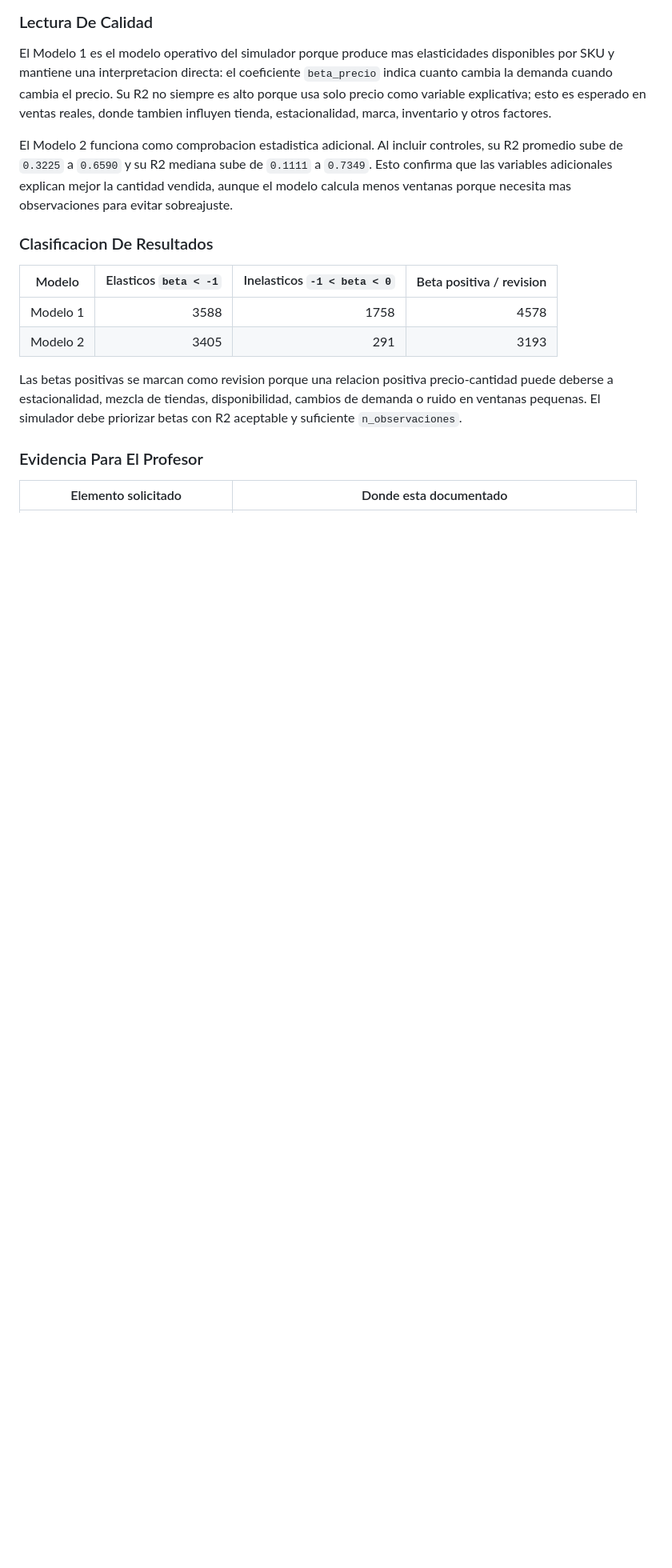
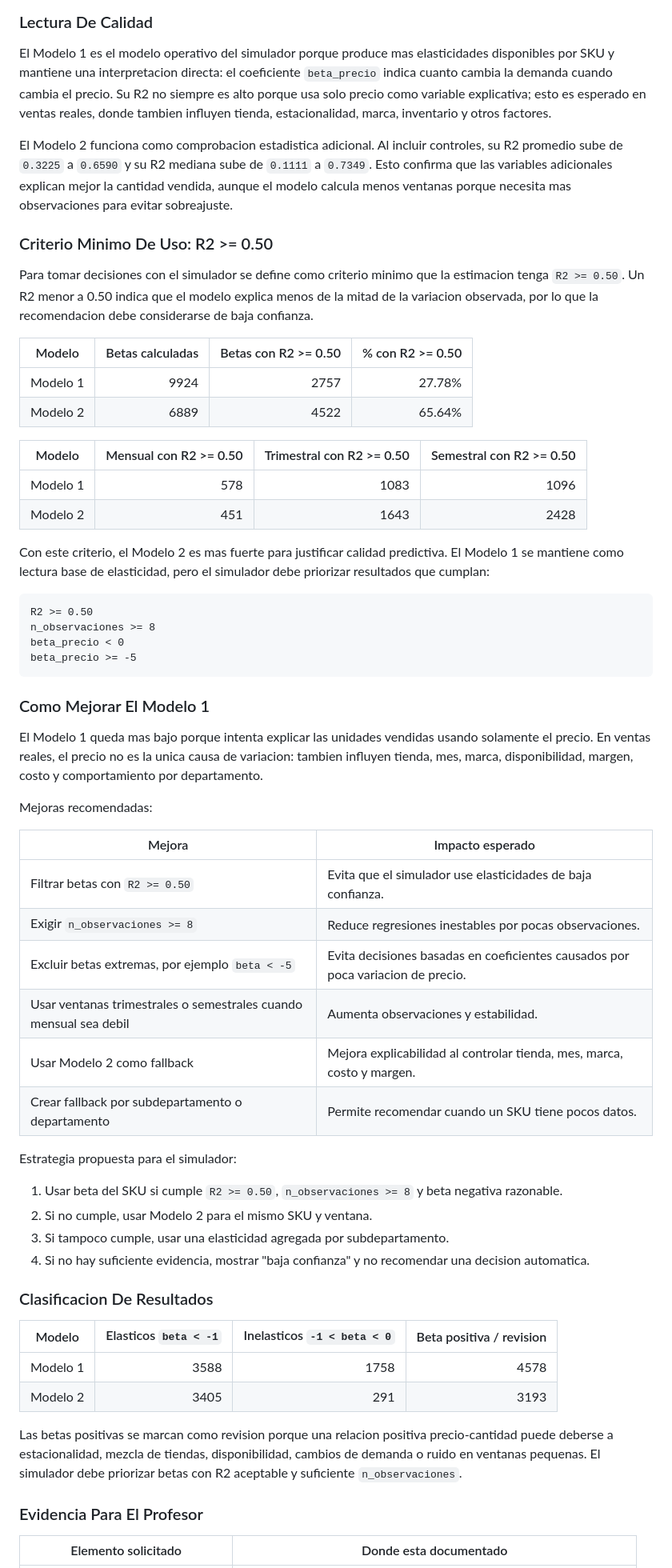
Before and after one commit to landin2312/Proyecto-Office-Max, a Markdown page: README.md, the part around the change. Shown at 80% size. Rendered like a GitHub page; blank space fills up the shorter version.

Commit message:
Aclarar criterio R2 y mejoras del modelo

````diff
--- a/README.md
+++ b/README.md
@@ -58,6 +58,51 @@ flowchart LR
 El Modelo 1 es el modelo operativo del simulador porque produce mas elasticidades disponibles por SKU y mantiene una interpretacion directa: el coeficiente `beta_precio` indica cuanto cambia la demanda cuando cambia el precio. Su R2 no siempre es alto porque usa solo precio como variable explicativa; esto es esperado en ventas reales, donde tambien influyen tienda, estacionalidad, marca, inventario y otros factores.
 
 El Modelo 2 funciona como comprobacion estadistica adicional. Al incluir controles, su R2 promedio sube de `0.3225` a `0.6590` y su R2 mediana sube de `0.1111` a `0.7349`. Esto confirma que las variables adicionales explican mejor la cantidad vendida, aunque el modelo calcula menos ventanas porque necesita mas observaciones para evitar sobreajuste.
+
+### Criterio Minimo De Uso: R2 >= 0.50
+
+Para tomar decisiones con el simulador se define como criterio minimo que la estimacion tenga `R2 >= 0.50`. Un R2 menor a 0.50 indica que el modelo explica menos de la mitad de la variacion observada, por lo que la recomendacion debe considerarse de baja confianza.
+
+| Modelo | Betas calculadas | Betas con R2 >= 0.50 | % con R2 >= 0.50 |
+|---|---:|---:|---:|
+| Modelo 1 | 9924 | 2757 | 27.78% |
+| Modelo 2 | 6889 | 4522 | 65.64% |
+
+| Modelo | Mensual con R2 >= 0.50 | Trimestral con R2 >= 0.50 | Semestral con R2 >= 0.50 |
+|---|---:|---:|---:|
+| Modelo 1 | 578 | 1083 | 1096 |
+| Modelo 2 | 451 | 1643 | 2428 |
+
+Con este criterio, el Modelo 2 es mas fuerte para justificar calidad predictiva. El Modelo 1 se mantiene como lectura base de elasticidad, pero el simulador debe priorizar resultados que cumplan:
+
+```text
+R2 >= 0.50
+n_observaciones >= 8
+beta_precio < 0
+beta_precio >= -5
+```
+
+### Como Mejorar El Modelo 1
+
+El Modelo 1 queda mas bajo porque intenta explicar las unidades vendidas usando solamente el precio. En ventas reales, el precio no es la unica causa de variacion: tambien influyen tienda, mes, marca, disponibilidad, margen, costo y comportamiento por departamento.
+
+Mejoras recomendadas:
+
+| Mejora | Impacto esperado |
+|---|---|
+| Filtrar betas con `R2 >= 0.50` | Evita que el simulador use elasticidades de baja confianza. |
+| Exigir `n_observaciones >= 8` | Reduce regresiones inestables por pocas observaciones. |
+| Excluir betas extremas, por ejemplo `beta < -5` | Evita decisiones basadas en coeficientes causados por poca variacion de precio. |
+| Usar ventanas trimestrales o semestrales cuando mensual sea debil | Aumenta observaciones y estabilidad. |
+| Usar Modelo 2 como fallback | Mejora explicabilidad al controlar tienda, mes, marca, costo y margen. |
+| Crear fallback por subdepartamento o departamento | Permite recomendar cuando un SKU tiene pocos datos. |
+
+Estrategia propuesta para el simulador:
+
+1. Usar beta del SKU si cumple `R2 >= 0.50`, `n_observaciones >= 8` y beta negativa razonable.
+2. Si no cumple, usar Modelo 2 para el mismo SKU y ventana.
+3. Si tampoco cumple, usar una elasticidad agregada por subdepartamento.
+4. Si no hay suficiente evidencia, mostrar "baja confianza" y no recomendar una decision automatica.
 
 ### Clasificacion De Resultados
 
````
